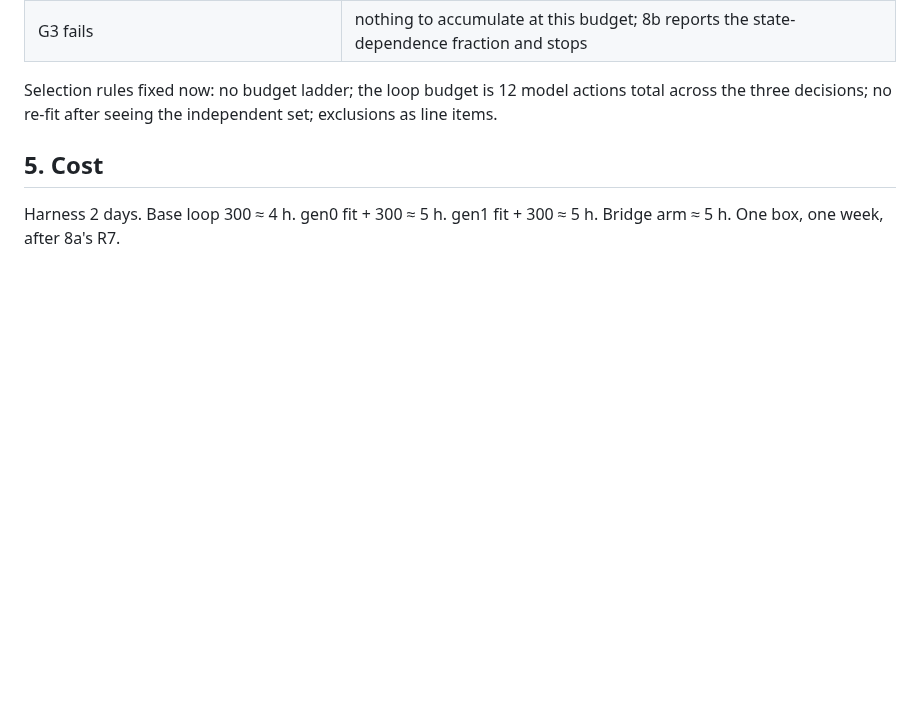
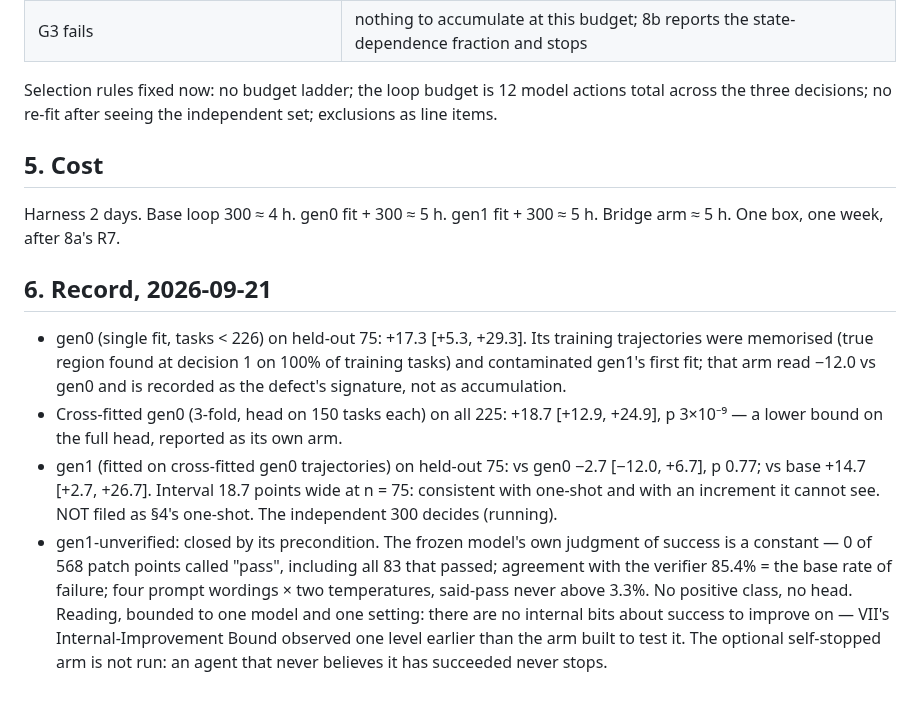
Before and after one commit to LouayAlsakka/efficient-thinking, a Markdown page: docs/et8b-loop-gates.md, the part around the change. Drawn GitHub-style; blank space fills up the shorter version.

Commit message:
ET-8b record: contamination and cross-fit; gen1 null at n=75 not filed as one-shot; the bridge arm closed by its precondition — the agent's success judgment is a constant

```diff
--- a/docs/et8b-loop-gates.md
+++ b/docs/et8b-loop-gates.md
@@ -65,3 +65,20 @@ no re-fit after seeing the independent set; exclusions as line items.
 
 Harness 2 days. Base loop 300 ≈ 4 h. gen0 fit + 300 ≈ 5 h. gen1 fit + 300 ≈ 5 h. Bridge arm ≈ 5 h. One box, one
 week, after 8a's R7.
+
+## 6. Record, 2026-09-21
+
+- gen0 (single fit, tasks < 226) on held-out 75: +17.3 [+5.3, +29.3]. Its training trajectories were memorised (true region
+  found at decision 1 on 100% of training tasks) and contaminated gen1's first fit; that arm read −12.0 vs gen0 and is
+  recorded as the defect's signature, not as accumulation.
+- Cross-fitted gen0 (3-fold, head on 150 tasks each) on all 225: +18.7 [+12.9, +24.9], p 3×10⁻⁹ — a lower bound on the
+  full head, reported as its own arm.
+- gen1 (fitted on cross-fitted gen0 trajectories) on held-out 75: vs gen0 −2.7 [−12.0, +6.7], p 0.77; vs base +14.7
+  [+2.7, +26.7]. Interval 18.7 points wide at n = 75: consistent with one-shot and with an increment it cannot see. NOT
+  filed as §4's one-shot. The independent 300 decides (running).
+- gen1-unverified: closed by its precondition. The frozen model's own judgment of success is a constant — 0 of 568 patch
+  points called "pass", including all 83 that passed; agreement with the verifier 85.4% = the base rate of failure; four
+  prompt wordings × two temperatures, said-pass never above 3.3%. No positive class, no head. Reading, bounded to one
+  model and one setting: there are no internal bits about success to improve on — VII's Internal-Improvement Bound
+  observed one level earlier than the arm built to test it. The optional self-stopped arm is not run: an agent that never
+  believes it has succeeded never stops.
```
